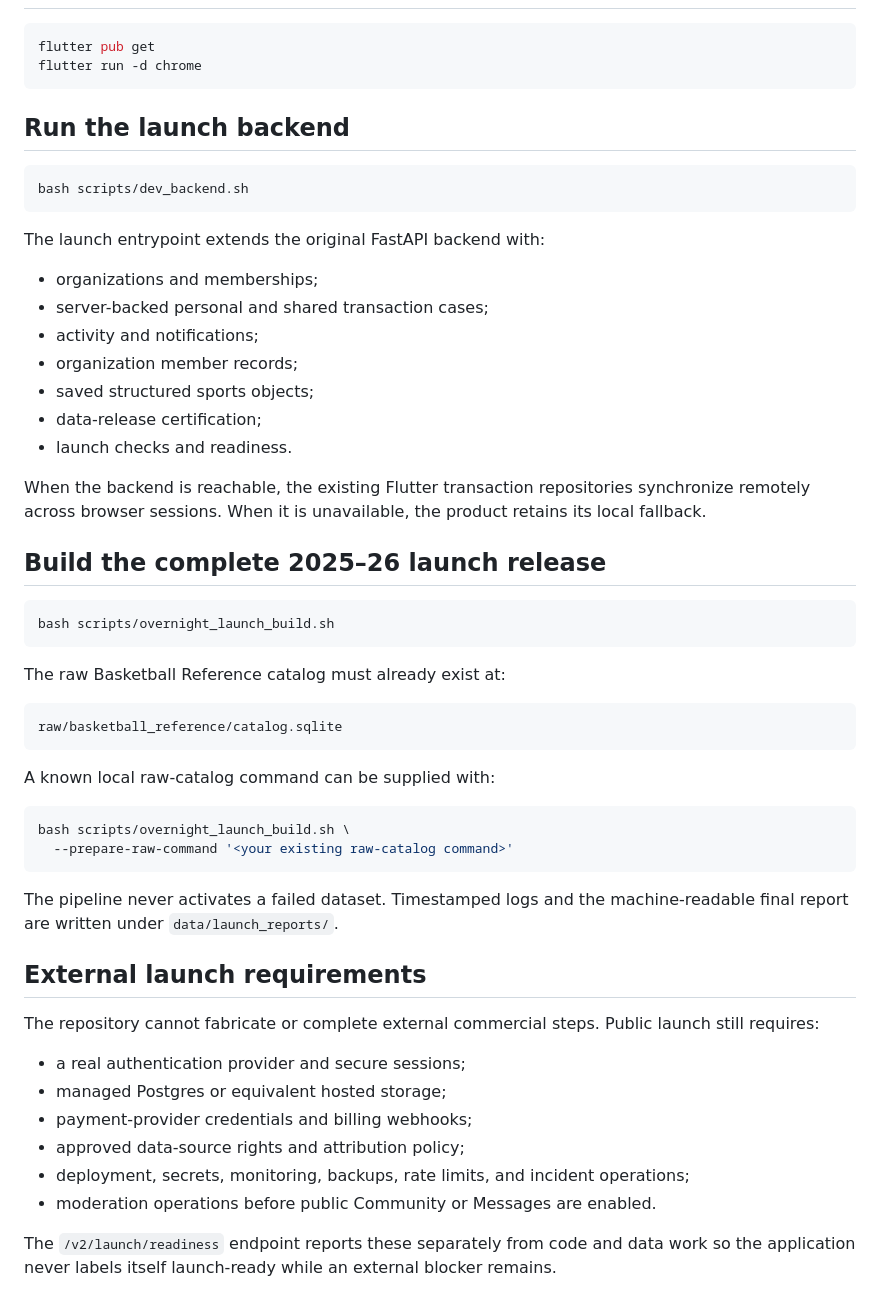
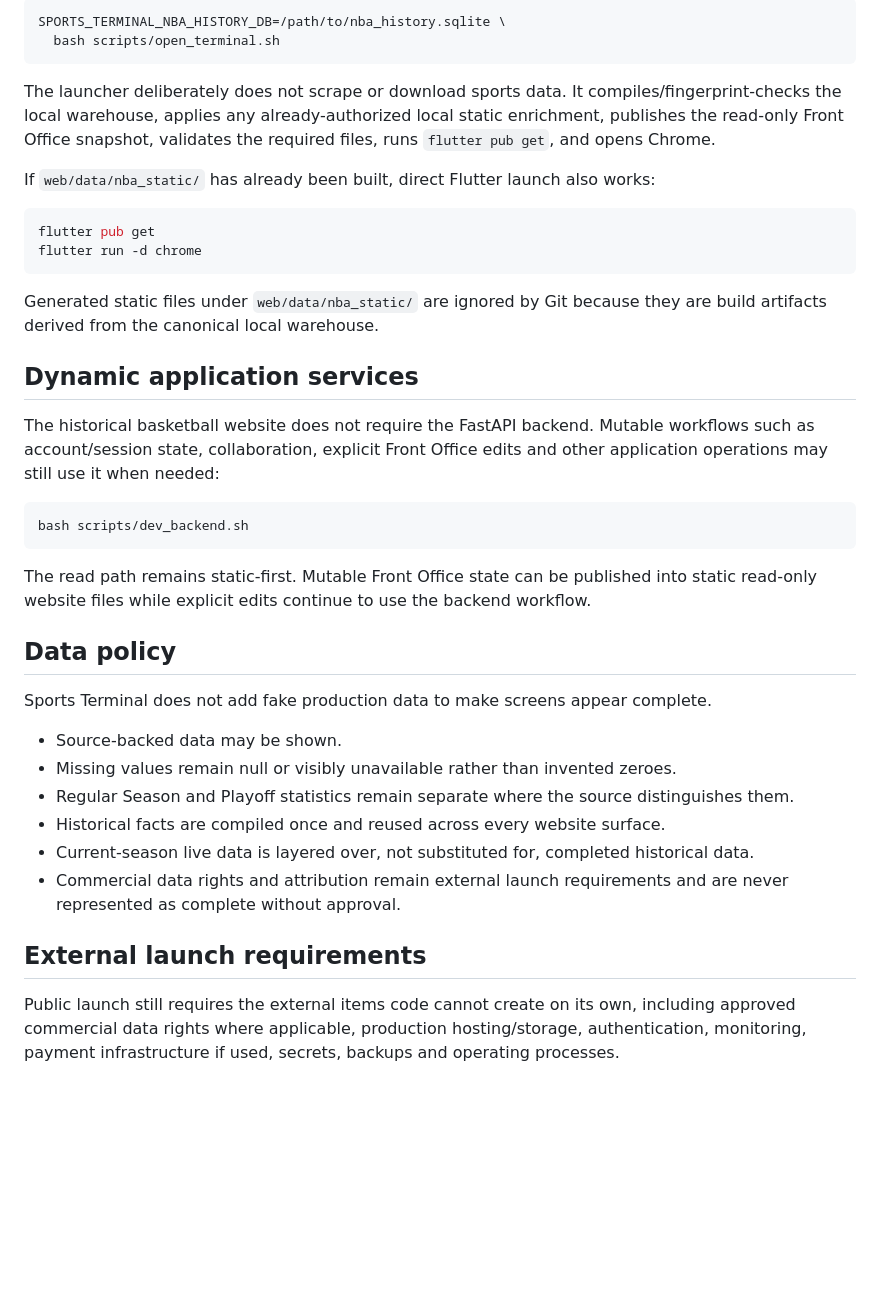
Before and after one commit to kshmsh1/sports-terminal, a Markdown page: README.md, the part around one of its changes. Rendered like a GitHub page; blank space fills up the shorter version.

````diff
--- a/README.md
+++ b/README.md
@@ -52,57 +63,40 @@ The 2025–26 release is activated only after the warehouse, seed, complete play
+```bash
+SPORTS_TERMINAL_NBA_HISTORY_DB=/path/to/nba_history.sqlite \
+  bash scripts/open_terminal.sh
+```
+
+The launcher deliberately does not scrape or download sports data. It compiles/fingerprint-checks the local warehouse, applies any already-authorized local static enrichment, publishes the read-only Front Office snapshot, validates the required files, runs `flutter pub get`, and opens Chrome.
+
+If `web/data/nba_static/` has already been built, direct Flutter launch also works:
 
 ```bash
 flutter pub get
 flutter run -d chrome
 ```
 
-## Run the launch backend
+Generated static files under `web/data/nba_static/` are ignored by Git because they are build artifacts derived from the canonical local warehouse.
+
+## Dynamic application services
+
+The historical basketball website does not require the FastAPI backend. Mutable workflows such as account/session state, collaboration, explicit Front Office edits and other application operations may still use it when needed:
 
 ```bash
 bash scripts/dev_backend.sh
 ```
 
-The launch entrypoint extends the original FastAPI backend with:
+The read path remains static-first. Mutable Front Office state can be published into static read-only website files while explicit edits continue to use the backend workflow.
 
-- organizations and memberships;
-- server-backed personal and shared transaction cases;
-- activity and notifications;
-- organization member records;
-- saved structured sports objects;
-- data-release certification;
-- launch checks and readiness.
+## Data policy
 
-When the backend is reachable, the existing Flutter transaction repositories synchronize remotely across browser sessions. When it is unavailable, the product retains its local fallback.
+Sports Terminal does not add fake production data to make screens appear complete.
 
-## Build the complete 2025–26 launch release
-
-```bash
-bash scripts/overnight_launch_build.sh
-```
-
-The raw Basketball Reference catalog must already exist at:
-
-```text
-raw/basketball_reference/catalog.sqlite
-```
-
-A known local raw-catalog command can be supplied with:
-
-```bash
-bash scripts/overnight_launch_build.sh \
-  --prepare-raw-command '<your existing raw-catalog command>'
-```
-
-The pipeline never activates a failed dataset. Timestamped logs and the machine-readable final report are written under `data/launch_reports/`.
+- Source-backed data may be shown.
+- Missing values remain null or visibly unavailable rather than invented zeroes.
+- Regular Season and Playoff statistics remain separate where the source distinguishes them.
+- Historical facts are compiled once and reused across every website surface.
+- Current-season live data is layered over, not substituted for, completed historical data.
+- Commercial data rights and attribution remain external launch requirements and are never represented as complete without approval.
 
 ## External launch requirements
 
-The repository cannot fabricate or complete external commercial steps. Public launch still requires:
-
-- a real authentication provider and secure sessions;
-- managed Postgres or equivalent hosted storage;
-- payment-provider credentials and billing webhooks;
-- approved data-source rights and attribution policy;
-- deployment, secrets, monitoring, backups, rate limits, and incident operations;
-- moderation operations before public Community or Messages are enabled.
-
-The `/v2/launch/readiness` endpoint reports these separately from code and data work so the application never labels itself launch-ready while an external blocker remains.
+Public launch still requires the external items code cannot create on its own, including approved commercial data rights where applicable, production hosting/storage, authentication, monitoring, payment infrastructure if used, secrets, backups and operating processes.
````
Also changed, not shown: other parts of README.md (+45 -34 lines).
